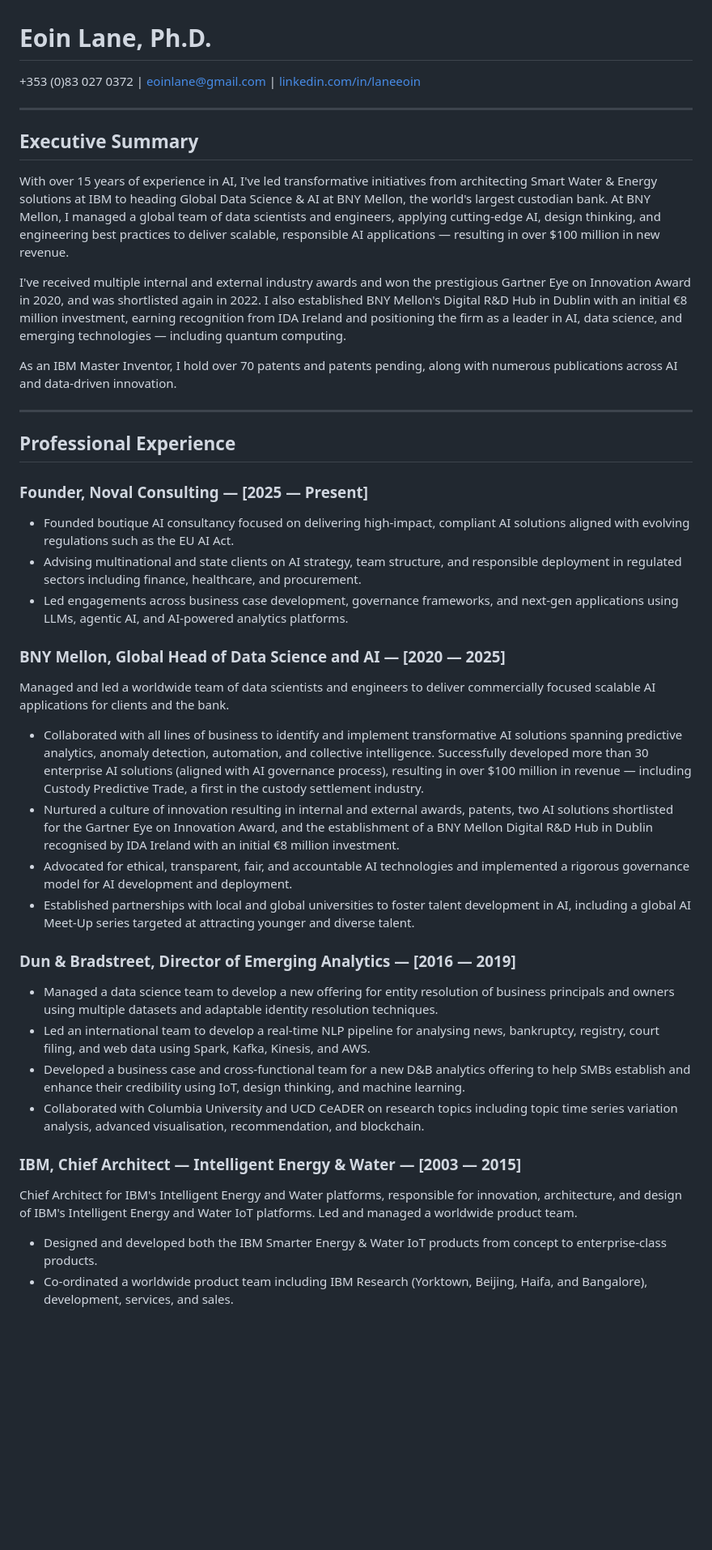
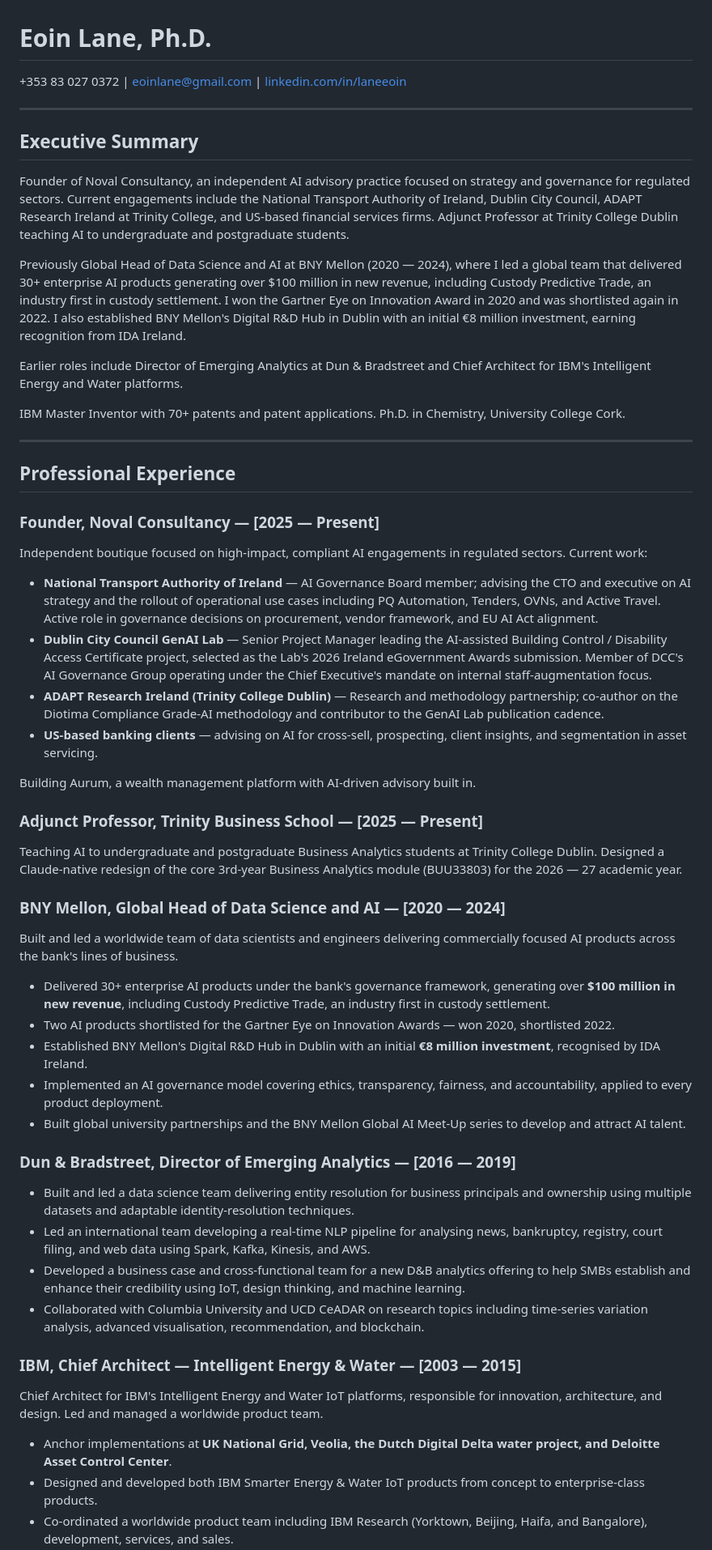
Before and after one commit to eoinlane/noval-website, a Markdown page: eoin-lane-cv.md, the part around one of its changes. Shown at 81% size. GitHub-like rendering; blank space fills up the shorter version.

Commit message:
refresh CV: lead with Noval, add Trinity adjunct, update publication
Restructures the CV around the current Noval practice rather than past BNY/IBM
employment. Changes:

- Executive summary leads with Noval Consultancy and current engagements
  (NTA, DCC, ADAPT, US-based banking clients), with BNY/IBM moved to
  credentialing position.
- New section: Adjunct Professor, Trinity Business School.
- Noval section expanded from 3 vague bullets to 4 named client engagements
  with substance.
- BNY end date corrected to 2024 (was 2025). BNY bullets tightened with key
  numbers bolded ($100M, €8M).
- IBM section leads with anchor clients (UK National Grid, Veolia, Dutch
  Digital Delta, Deloitte) rather than the technical stack.
- Phone number modernised (dropped legacy "(0)").
- Publications: replaced the 2006-2007 IBM developerWorks pieces with the
  2026 Diotima compliance whitepaper. One strong current publication beats
  a list of stale ones, and the Diotima paper directly credentials the
  EU AI Act governance work that is the current positioning.
- Stripped corporate-AI register from the prose ("transformative
  initiatives", "cutting-edge", "scalable, responsible" — gone).

```diff
--- a/eoin-lane-cv.md
+++ b/eoin-lane-cv.md
@@ -1,46 +1,59 @@
 # Eoin Lane, Ph.D.
 
-+353 (0)83 027 0372 | eoinlane@gmail.com | [linkedin.com/in/laneeoin](https://www.linkedin.com/in/laneeoin)
++353 83 027 0372 | eoinlane@gmail.com | [linkedin.com/in/laneeoin](https://www.linkedin.com/in/laneeoin)
 
 ---
 
 ## Executive Summary
 
-With over 15 years of experience in AI, I've led transformative initiatives from architecting Smart Water & Energy solutions at IBM to heading Global Data Science & AI at BNY Mellon, the world's largest custodian bank. At BNY Mellon, I managed a global team of data scientists and engineers, applying cutting-edge AI, design thinking, and engineering best practices to deliver scalable, responsible AI applications — resulting in over $100 million in new revenue.
+Founder of Noval Consultancy, an independent AI advisory practice focused on strategy and governance for regulated sectors. Current engagements include the National Transport Authority of Ireland, Dublin City Council, ADAPT Research Ireland at Trinity College, and US-based financial services firms. Adjunct Professor at Trinity College Dublin teaching AI to undergraduate and postgraduate students.
 
-I've received multiple internal and external industry awards and won the prestigious Gartner Eye on Innovation Award in 2020, and was shortlisted again in 2022. I also established BNY Mellon's Digital R&D Hub in Dublin with an initial €8 million investment, earning recognition from IDA Ireland and positioning the firm as a leader in AI, data science, and emerging technologies — including quantum computing.
+Previously Global Head of Data Science and AI at BNY Mellon (2020 — 2024), where I led a global team that delivered 30+ enterprise AI products generating over $100 million in new revenue, including Custody Predictive Trade, an industry first in custody settlement. I won the Gartner Eye on Innovation Award in 2020 and was shortlisted again in 2022. I also established BNY Mellon's Digital R&D Hub in Dublin with an initial €8 million investment, earning recognition from IDA Ireland.
 
-As an IBM Master Inventor, I hold over 70 patents and patents pending, along with numerous publications across AI and data-driven innovation.
+Earlier roles include Director of Emerging Analytics at Dun & Bradstreet and Chief Architect for IBM's Intelligent Energy and Water platforms.
+
+IBM Master Inventor with 70+ patents and patent applications. Ph.D. in Chemistry, University College Cork.
 
 ---
 
 ## Professional Experience
 
-### Founder, Noval Consulting — [2025 — Present]
+### Founder, Noval Consultancy — [2025 — Present]
 
-- Founded boutique AI consultancy focused on delivering high-impact, compliant AI solutions aligned with evolving regulations such as the EU AI Act.
-- Advising multinational and state clients on AI strategy, team structure, and responsible deployment in regulated sectors including finance, healthcare, and procurement.
-- Led engagements across business case development, governance frameworks, and next-gen applications using LLMs, agentic AI, and AI-powered analytics platforms.
+Independent boutique focused on high-impact, compliant AI engagements in regulated sectors. Current work:
 
-### BNY Mellon, Global Head of Data Science and AI — [2020 — 2025]
+- **National Transport Authority of Ireland** — AI Governance Board member; advising the CTO and executive on AI strategy and the rollout of operational use cases including PQ Automation, Tenders, OVNs, and Active Travel. Active role in governance decisions on procurement, vendor framework, and EU AI Act alignment.
+- **Dublin City Council GenAI Lab** — Senior Project Manager leading the AI-assisted Building Control / Disability Access Certificate project, selected as the Lab's 2026 Ireland eGovernment Awards submission. Member of DCC's AI Governance Group operating under the Chief Executive's mandate on internal staff-augmentation focus.
+- **ADAPT Research Ireland (Trinity College Dublin)** — Research and methodology partnership; co-author on the Diotima Compliance Grade-AI methodology and contributor to the GenAI Lab publication cadence.
+- **US-based banking clients** — advising on AI for cross-sell, prospecting, client insights, and segmentation in asset servicing.
 
-Managed and led a worldwide team of data scientists and engineers to deliver commercially focused scalable AI applications for clients and the bank.
+Building Aurum, a wealth management platform with AI-driven advisory built in.
 
-- Collaborated with all lines of business to identify and implement transformative AI solutions spanning predictive analytics, anomaly detection, automation, and collective intelligence. Successfully developed more than 30 enterprise AI solutions (aligned with AI governance process), resulting in over $100 million in revenue — including Custody Predictive Trade, a first in the custody settlement industry.
-- Nurtured a culture of innovation resulting in internal and external awards, patents, two AI solutions shortlisted for the Gartner Eye on Innovation Award, and the establishment of a BNY Mellon Digital R&D Hub in Dublin recognised by IDA Ireland with an initial €8 million investment.
-- Advocated for ethical, transparent, fair, and accountable AI technologies and implemented a rigorous governance model for AI development and deployment.
-- Established partnerships with local and global universities to foster talent development in AI, including a global AI Meet-Up series targeted at attracting younger and diverse talent.
+### Adjunct Professor, Trinity Business School — [2025 — Present]
+
+Teaching AI to undergraduate and postgraduate Business Analytics students at Trinity College Dublin. Designed a Claude-native redesign of the core 3rd-year Business Analytics module (BUU33803) for the 2026 — 27 academic year.
+
+### BNY Mellon, Global Head of Data Science and AI — [2020 — 2024]
+
+Built and led a worldwide team of data scientists and engineers delivering commercially focused AI products across the bank's lines of business.
+
+- Delivered 30+ enterprise AI products under the bank's governance framework, generating over **$100 million in new revenue**, including Custody Predictive Trade, an industry first in custody settlement.
+- Two AI products shortlisted for the Gartner Eye on Innovation Awards — won 2020, shortlisted 2022.
+- Established BNY Mellon's Digital R&D Hub in Dublin with an initial **€8 million investment**, recognised by IDA Ireland.
+- Implemented an AI governance model covering ethics, transparency, fairness, and accountability, applied to every product deployment.
+- Built global university partnerships and the BNY Mellon Global AI Meet-Up series to develop and attract AI talent.
 
 ### Dun & Bradstreet, Director of Emerging Analytics — [2016 — 2019]
 
-- Managed a data science team to develop a new offering for entity resolution of business principals and owners using multiple datasets and adaptable identity resolution techniques.
-- Led an international team to develop a real-time NLP pipeline for analysing news, bankruptcy, registry, court filing, and web data using Spark, Kafka, Kinesis, and AWS.
+- Built and led a data science team delivering entity resolution for business principals and ownership using multiple datasets and adaptable identity-resolution techniques.
+- Led an international team developing a real-time NLP pipeline for analysing news, bankruptcy, registry, court filing, and web data using Spark, Kafka, Kinesis, and AWS.
 - Developed a business case and cross-functional team for a new D&B analytics offering to help SMBs establish and enhance their credibility using IoT, design thinking, and machine learning.
-- Collaborated with Columbia University and UCD CeADER on research topics including topic time series variation analysis, advanced visualisation, recommendation, and blockchain.
+- Collaborated with Columbia University and UCD CeADAR on research topics including time-series variation analysis, advanced visualisation, recommendation, and blockchain.
 
 ### IBM, Chief Architect — Intelligent Energy & Water — [2003 — 2015]
 
-Chief Architect for IBM's Intelligent Energy and Water platforms, responsible for innovation, architecture, and design of IBM's Intelligent Energy and Water IoT platforms. Led and managed a worldwide product team.
+Chief Architect for IBM's Intelligent Energy and Water IoT platforms, responsible for innovation, architecture, and design. Led and managed a worldwide product team.
 
-- Designed and developed both the IBM Smarter Energy & Water IoT products from concept to enterprise-class products.
+- Anchor implementations at **UK National Grid, Veolia, the Dutch Digital Delta water project, and Deloitte Asset Control Center**.
+- Designed and developed both IBM Smarter Energy & Water IoT products from concept to enterprise-class products.
 - Co-ordinated a worldwide product team including IBM Research (Yorktown, Beijing, Haifa, and Bangalore), development, services, and sales.
```
Also changed, not shown: other parts of eoin-lane-cv.md (+4 -10 lines).
